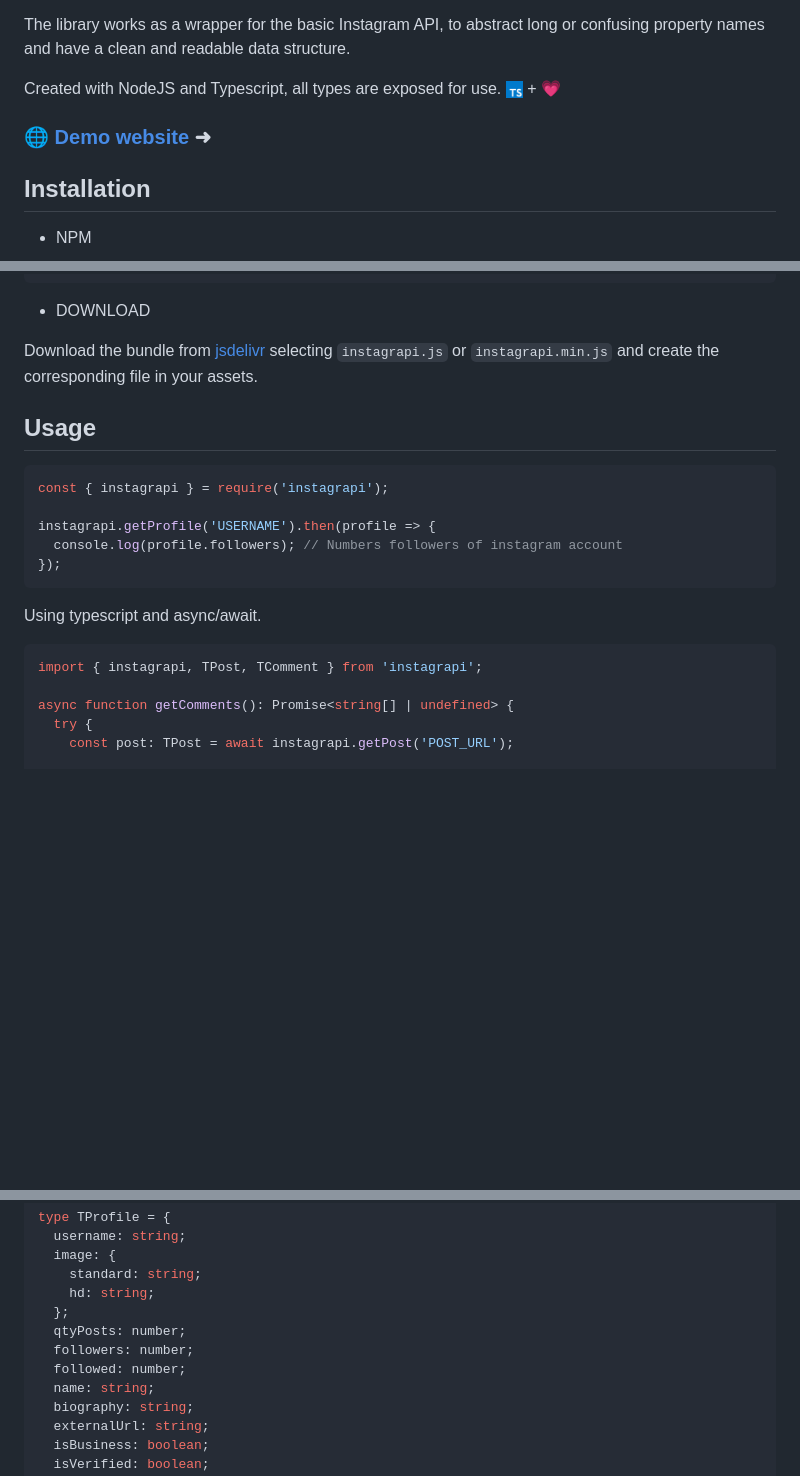
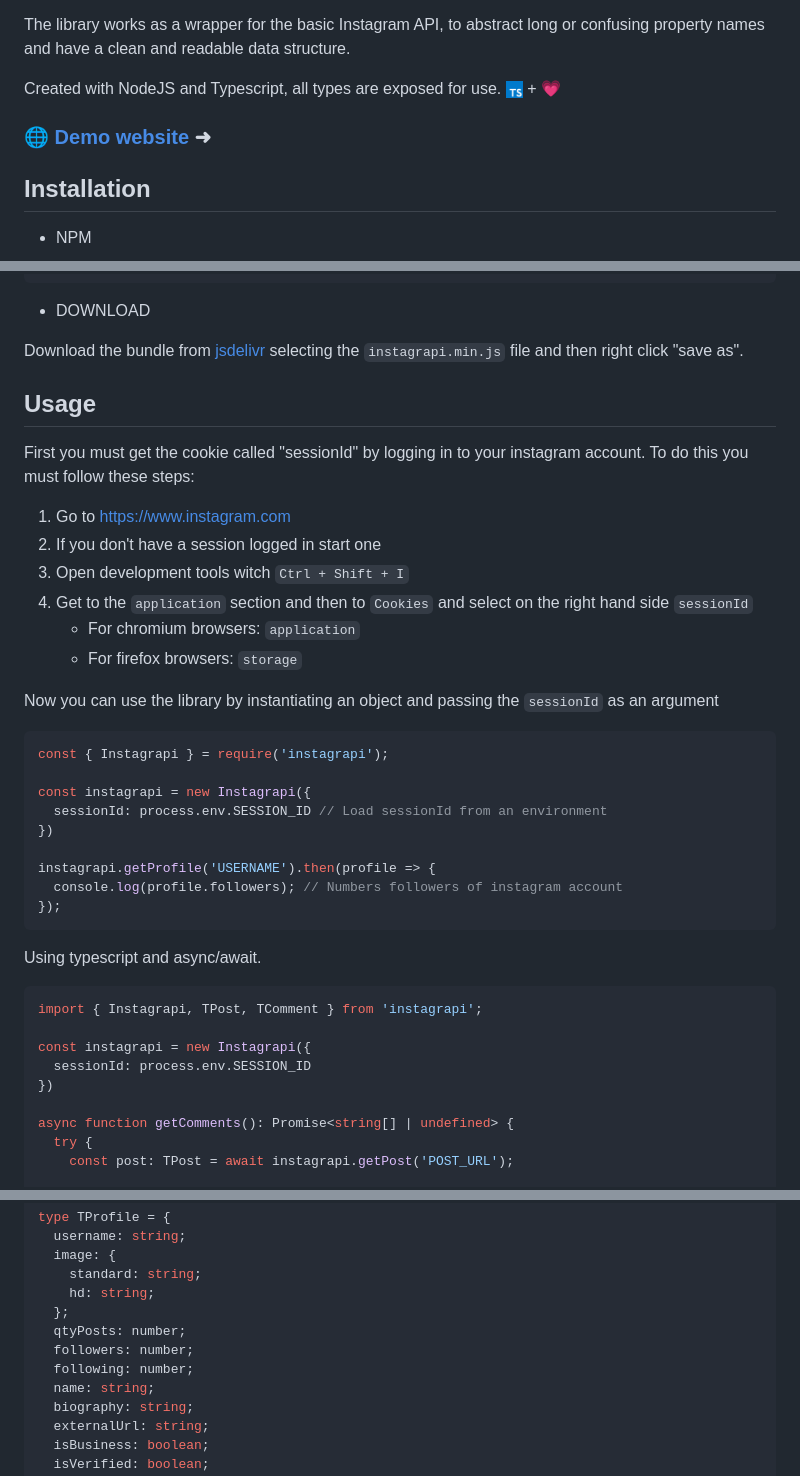
Before and after one commit to EdixonAlberto/instagrapi, a Markdown page: README.md, 3 parts joined by grey strips. Drawn GitHub-style; blank space fills up the shorter version.

Commit message:
modify readme, move images /.github -> /images
- create file FUNDING

````diff
--- a/README.md
+++ b/README.md
@@ -12,5 +14,5 @@ The library works as a wrapper for the basic Instagram API, to abstract long or
 property names and have a clean and readable data structure.
 
 Created with NodeJS and Typescript, all types are exposed for use.
-<img src="./.github/typescript.png" width="17px" alt="Logo typescript" /> + 💗
+<img src="https://github.com/EdixonAlberto/instagrapi/blob/main/images/typescript.png" width="17px" alt="Logo typescript" /> + 💗
 
@@ -37,13 +36,27 @@ npm install instagrapi
 - DOWNLOAD
 
 Download the bundle from
-[jsdelivr](https://www.jsdelivr.com/package/npm/instagrapi?path=dist%2Fbundle) selecting
-`instagrapi.js` or `instagrapi.min.js` and create the corresponding file in your assets.
+[jsdelivr](https://www.jsdelivr.com/package/npm/instagrapi?path=dist%2Fbundle) selecting the `instagrapi.min.js` file and then right click "save as".
 
 ## Usage
 
+First you must get the cookie called "sessionId" by logging in to your instagram account. To do this you must follow these steps:
+
+1. Go to https://www.instagram.com
+2. If you don't have a session logged in start one
+3. Open development tools witch `Ctrl + Shift + I`
+4. Get to the `application` section and then to `Cookies` and select on the right hand side `sessionId`
+    - For chromium browsers: `application`
+    - For firefox browsers: `storage`
+
+Now you can use the library by instantiating an object and passing the `sessionId` as an argument
+
 ```js
-const { instagrapi } = require('instagrapi');
+const { Instagrapi } = require('instagrapi');
+
+const instagrapi = new Instagrapi({
+  sessionId: process.env.SESSION_ID // Load sessionId from an environment
+})
 
 instagrapi.getProfile('USERNAME').then(profile => {
   console.log(profile.followers); // Numbers followers of instagram account
@@ -53,7 +66,11 @@ instagrapi.getProfile('USERNAME').then(profile => {
 Using typescript and async/await.
 
 ```ts
-import { instagrapi, TPost, TComment } from 'instagrapi';
+import { Instagrapi, TPost, TComment } from 'instagrapi';
+
+const instagrapi = new Instagrapi({
+  sessionId: process.env.SESSION_ID
+})
 
 async function getComments(): Promise<string[] | undefined> {
   try {
@@ -92,7 +109,7 @@ type TProfile = {
   };
   qtyPosts: number;
   followers: number;
-  followed: number;
+  following: number;
   name: string;
   biography: string;
   externalUrl: string;
````
Also changed, not shown: other parts of README.md (+8 -9 lines), images/template-github.png (renamed from .github/template-github.png), images/typescript.png (renamed from .github/typescript.png), 1 other file.
